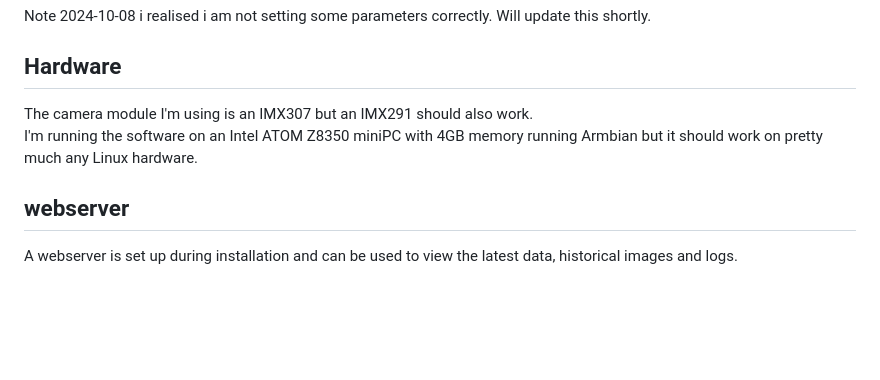
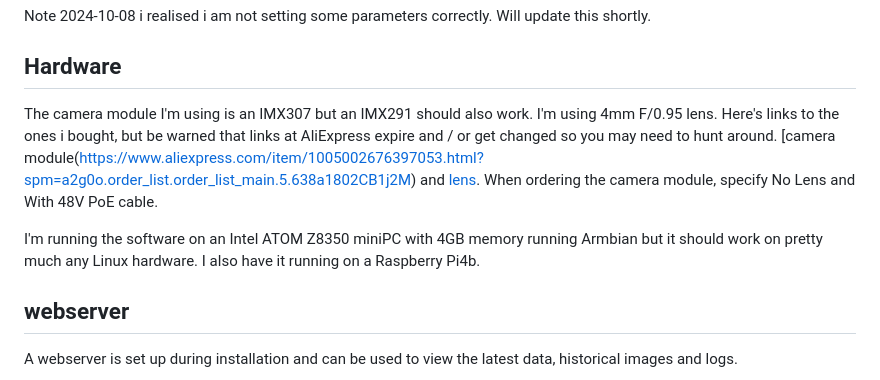
Before and after one commit to markmac99/auroracam, a Markdown page: README.md, the part around the change. GitHub-like rendering; blank space fills up the shorter version.

```diff
--- a/README.md
+++ b/README.md
@@ -17,8 +17,9 @@ The camera is configured by the software (using the python-dvr library) and no m
 Note 2024-10-08 i realised i am not setting some parameters correctly. Will update this shortly.
 
 ## Hardware
-The camera module I'm using is an IMX307 but an IMX291 should also work.
-I'm running the software on an Intel ATOM Z8350 miniPC with 4GB memory running Armbian but it should work on pretty much any Linux hardware.
+The camera module I'm using is an IMX307 but an IMX291 should also work. I'm using 4mm F/0.95 lens.  Here's links to the ones i bought, but be warned that links at AliExpress expire and / or get changed so you may need to hunt around. [camera module(https://www.aliexpress.com/item/1005002676397053.html?spm=a2g0o.order_list.order_list_main.5.638a1802CB1j2M) and [lens](https://www.aliexpress.com/item/1005003145991079.html?spm=a2g0o.order_list.order_list_main.16.638a1802CB1j2M). When ordering the camera module, specify No Lens and With 48V PoE cable.
+
+I'm running the software on an Intel ATOM Z8350 miniPC with 4GB memory running Armbian but it should work on pretty much any Linux hardware.  I also have it running on a Raspberry Pi4b.
 
 ## webserver
 A webserver is set up during installation and can be used to view the latest data, historical images and logs.
```
